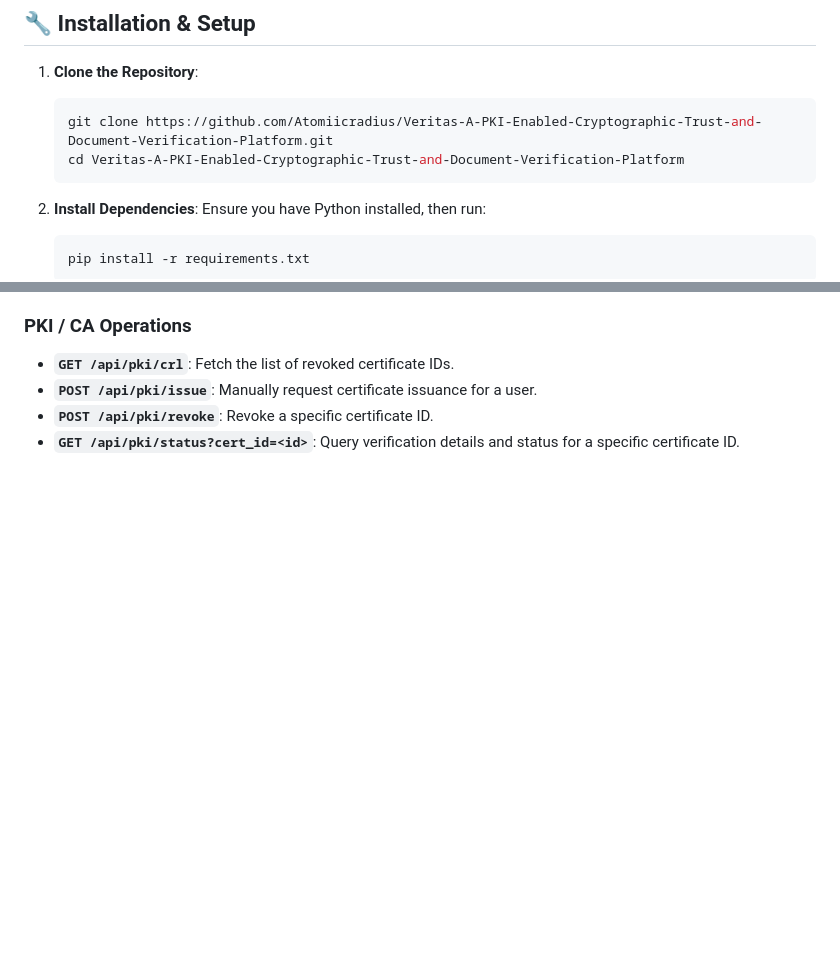
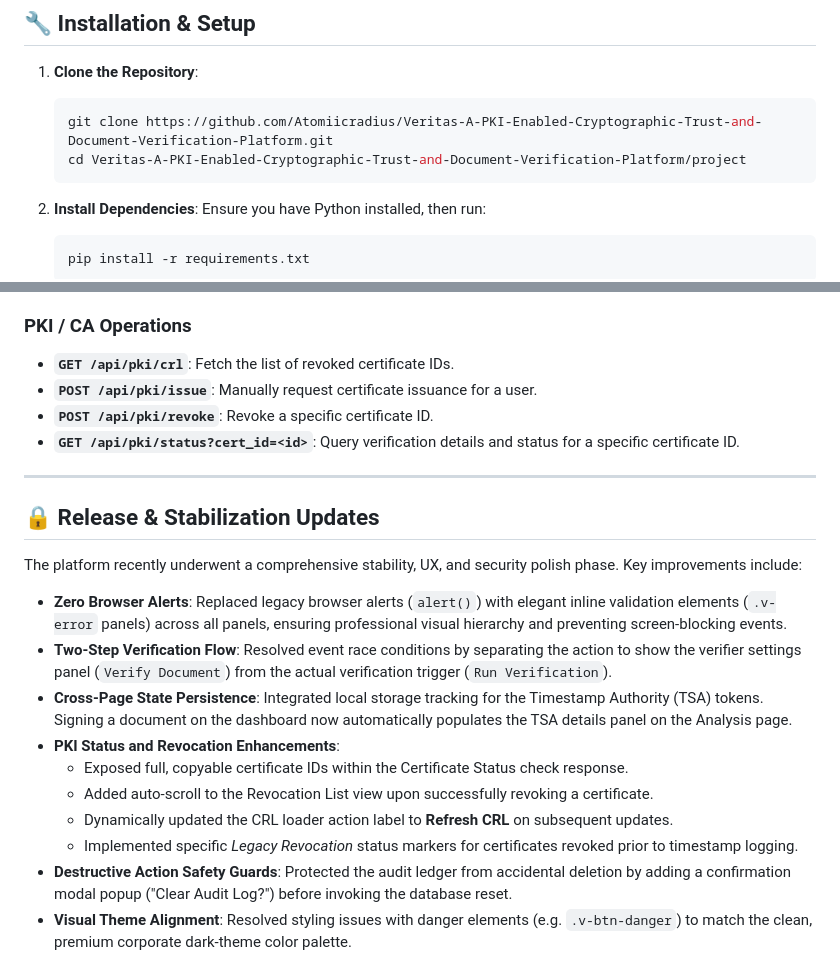
Before and after one commit to Atomiicradius/Veritas-A-PKI-Enabled-Cryptographic-Trust-and-Document-Verification-Platform, a Markdown page: README.md, 2 parts joined by grey strips. Rendered like a GitHub page; blank space fills up the shorter version.

Commit message:
docs: update README with release and stabilization features

````diff
--- a/README.md
+++ b/README.md
@@ -78,7 +78,7 @@ project/
 1. **Clone the Repository**:
    ```bash
    git clone https://github.com/Atomiicradius/Veritas-A-PKI-Enabled-Cryptographic-Trust-and-Document-Verification-Platform.git
-   cd Veritas-A-PKI-Enabled-Cryptographic-Trust-and-Document-Verification-Platform
+   cd Veritas-A-PKI-Enabled-Cryptographic-Trust-and-Document-Verification-Platform/project
    ```
 
 2. **Install Dependencies**:
@@ -109,3 +109,20 @@ project/
 * **`POST /api/pki/issue`**: Manually request certificate issuance for a user.
 * **`POST /api/pki/revoke`**: Revoke a specific certificate ID.
 * **`GET /api/pki/status?cert_id=<id>`**: Query verification details and status for a specific certificate ID.
+
+---
+
+## 🔒 Release & Stabilization Updates
+
+The platform recently underwent a comprehensive stability, UX, and security polish phase. Key improvements include:
+
+* **Zero Browser Alerts**: Replaced legacy browser alerts (`alert()`) with elegant inline validation elements (`.v-error` panels) across all panels, ensuring professional visual hierarchy and preventing screen-blocking events.
+* **Two-Step Verification Flow**: Resolved event race conditions by separating the action to show the verifier settings panel (`Verify Document`) from the actual verification trigger (`Run Verification`).
+* **Cross-Page State Persistence**: Integrated local storage tracking for the Timestamp Authority (TSA) tokens. Signing a document on the dashboard now automatically populates the TSA details panel on the Analysis page.
+* **PKI Status and Revocation Enhancements**:
+  * Exposed full, copyable certificate IDs within the Certificate Status check response.
+  * Added auto-scroll to the Revocation List view upon successfully revoking a certificate.
+  * Dynamically updated the CRL loader action label to **Refresh CRL** on subsequent updates.
+  * Implemented specific *Legacy Revocation* status markers for certificates revoked prior to timestamp logging.
+* **Destructive Action Safety Guards**: Protected the audit ledger from accidental deletion by adding a confirmation modal popup ("Clear Audit Log?") before invoking the database reset.
+* **Visual Theme Alignment**: Resolved styling issues with danger elements (e.g. `.v-btn-danger`) to match the clean, premium corporate dark-theme color palette.
````
